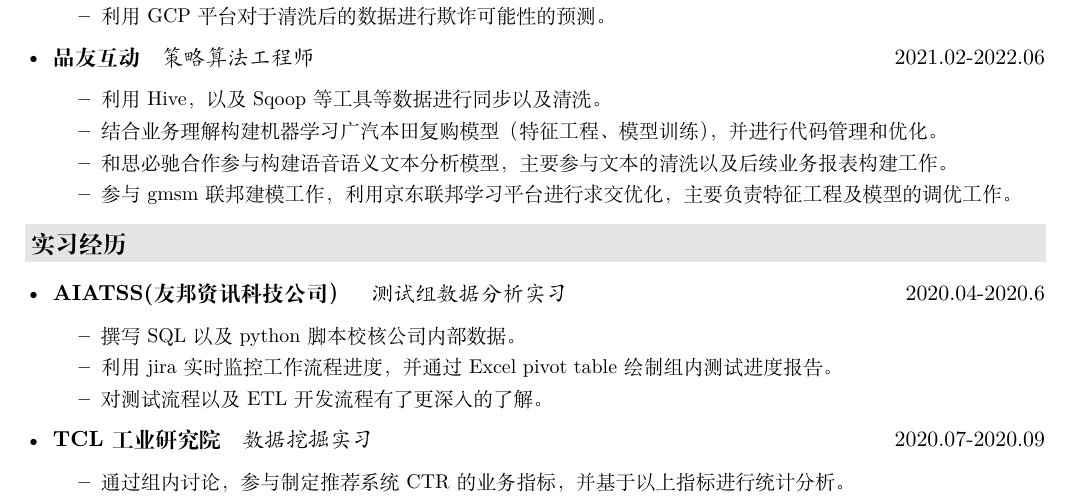
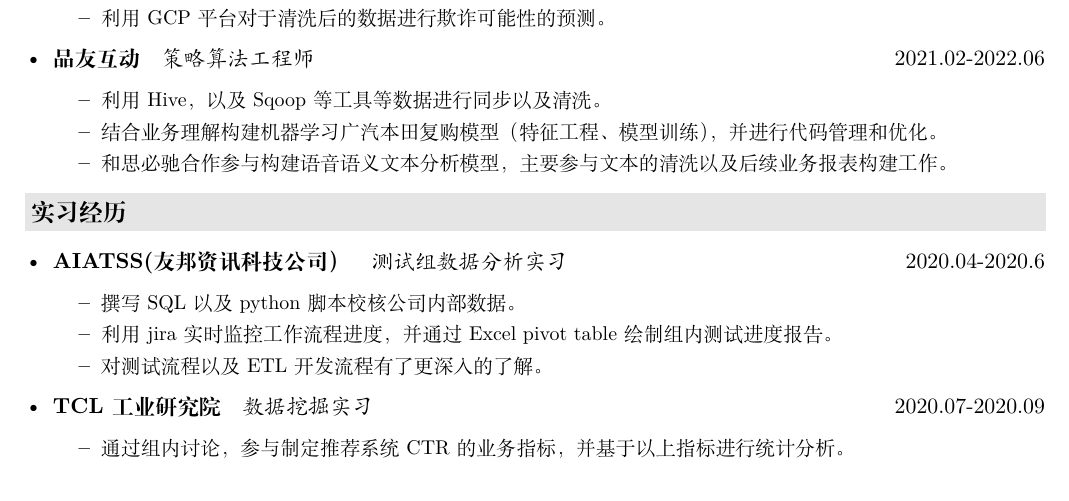
Before and after one commit to W55699/My-Resume-Master, a LaTeX CV (resume.tex, which reads description/company.tex): part of page 1 of 3, cut so that both start at the same text. Compiled offline with XeLaTeX.

Commit message:
Update company.tex

```diff
--- a/description/company.tex
+++ b/description/company.tex
@@ -16,7 +16,6 @@
       \item 利用Hive，以及Sqoop等工具等数据进行同步以及清洗。
          \item 结合业务理解构建机器学习广汽本田复购模型（特征工程、模型训练），并进行代码管理和优化。
           \item 和思必驰合作参与构建语音语义文本分析模型，主要参与文本的清洗以及后续业务报表构建工作。
-           \item 参与gmsm联邦建模工作，利用京东联邦学习平台进行求交优化，主要负责特征工程及模型的调优工作。
             \end{itemize}
 
              }
```
